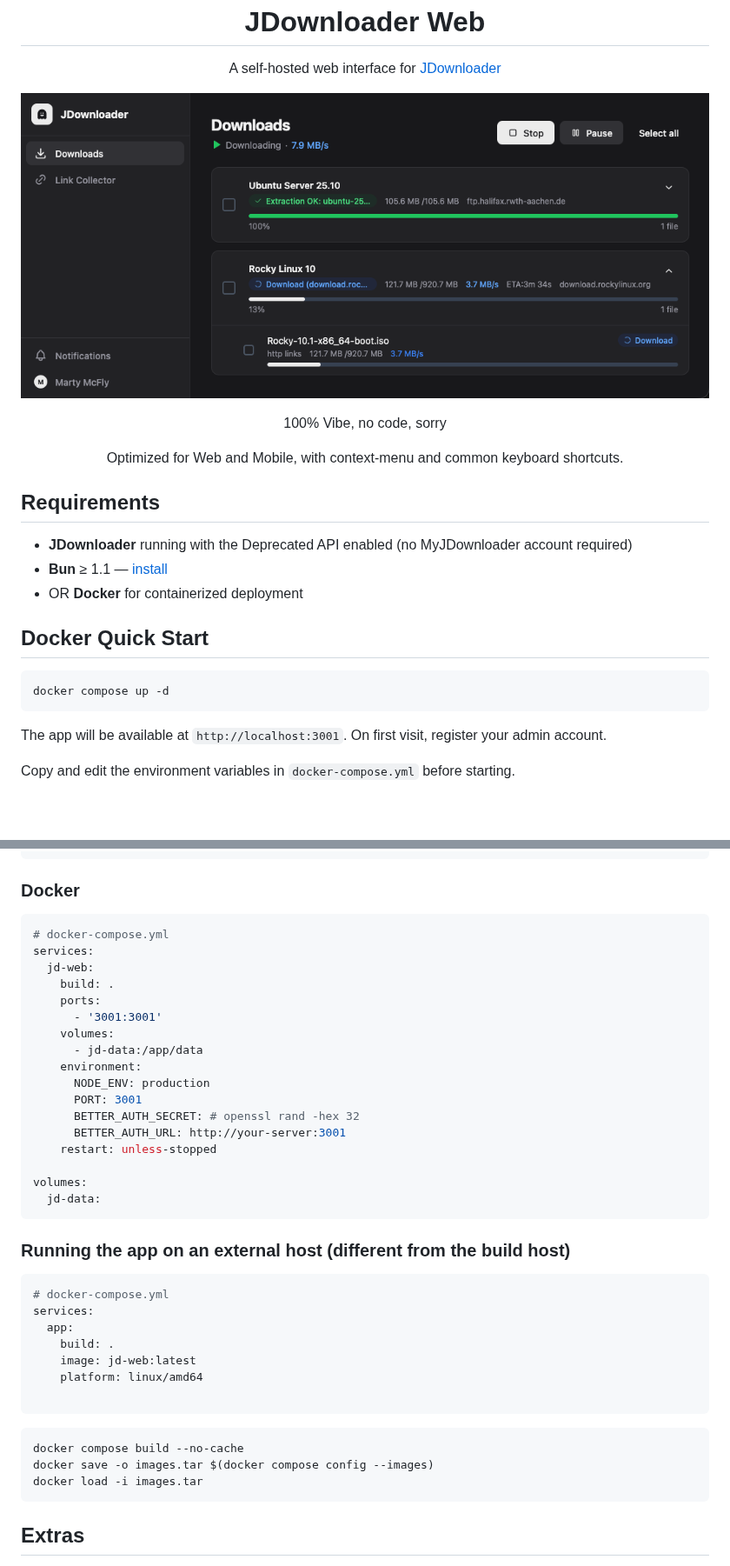
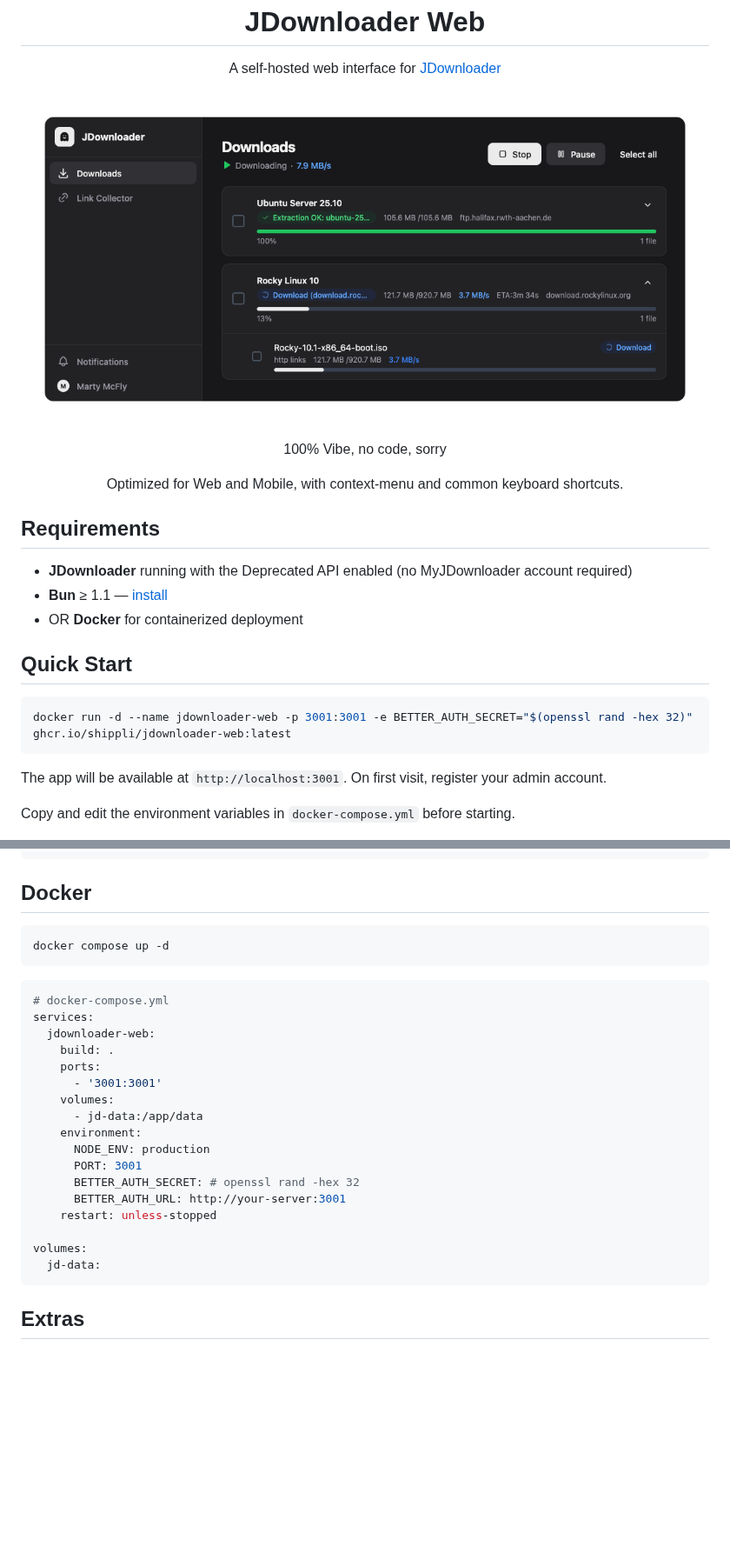
Before and after one commit to Shippli/JDownloader-Web, a Markdown page: README.md, 2 parts joined by grey strips. Shown at 87% size. Drawn GitHub-style; pictures changed too: .github/screenshot.png; blank space fills up the shorter version.

Commit message:
Update README.md, Moved Addons in its own folder

````diff
--- a/README.md
+++ b/README.md
@@ -20,10 +20,10 @@
 - **Bun** ≥ 1.1 — [install](https://bun.sh)
 - OR **Docker** for containerized deployment
 
-## Docker Quick Start
+## Quick Start
 
 ```bash
-docker compose up -d
+docker run -d --name jdownloader-web -p 3001:3001 -e BETTER_AUTH_SECRET="$(openssl rand -hex 32)" ghcr.io/shippli/jdownloader-web:latest
 ```
 
 The app will be available at `http://localhost:3001`. On first visit, register your admin account.
@@ -105,12 +105,16 @@ src/
     └── i18n/                 # translations
 ```
 
-### Docker
+## Docker
+
+```bash
+docker compose up -d
+```
 
 ```yaml
 # docker-compose.yml
 services:
-  jd-web:
+  jdownloader-web:
     build: .
     ports:
       - '3001:3001'
@@ -127,24 +131,6 @@ volumes:
   jd-data:
 ```
 
-### Running the app on an external host (different from the build host)
-
-```yaml
-# docker-compose.yml
-services:
-  app:
-    build: .
-    image: jd-web:latest
-    platform: linux/amd64
-
-```
-
-```bash
-docker compose build --no-cache
-docker save -o images.tar $(docker compose config --images)
-docker load -i images.tar
-```
-
 ## Extras
 There is also a simple Click'N'Load Firefox Addon that comes with this project.
 
````
Also changed, not shown: 18 other files.
